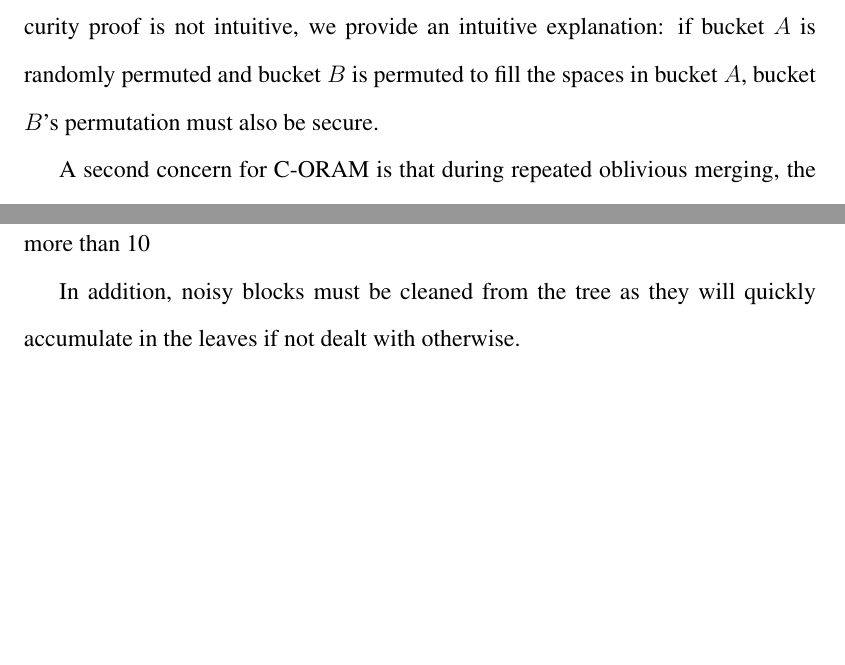
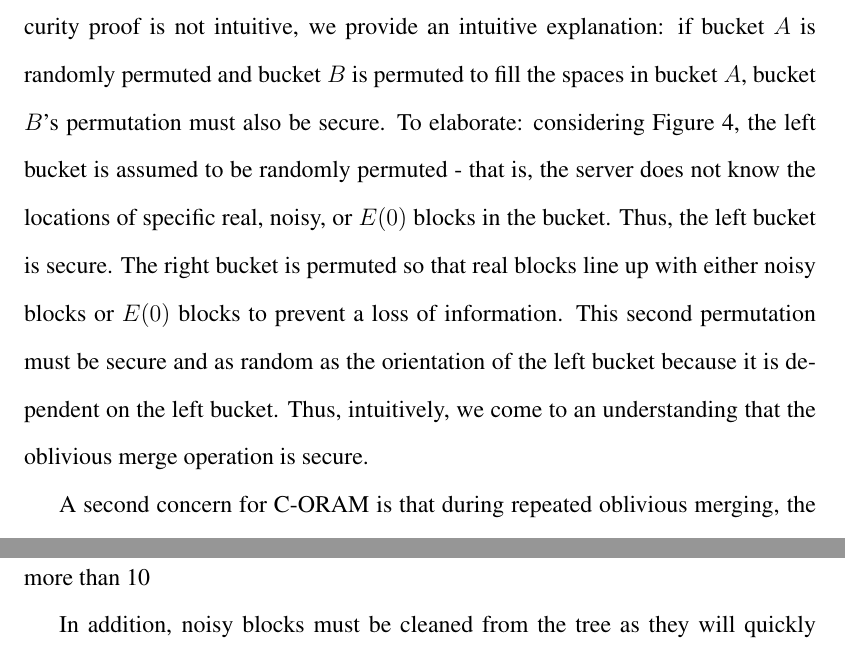
Before and after one commit to renling/C-ORAM, a LaTeX paper (paper/ORAM_paper.tex): two parts of pages 10 and 11 of 12, joined at a grey line, cut so that both start at the same text, the shorter picture padded with empty space. Compiled offline with pdfLaTeX.

Commit message:
Security analysis

```diff
--- a/paper/ORAM_paper.tex
+++ b/paper/ORAM_paper.tex
@@ -97,7 +97,7 @@ Oblivious Merging is a method that combines two given buckets in a secure method
   \label{fig:merge}
 \end{figure}
 
-A main concern with oblivious merging is the security of the permutation conducted by the server to obliviously line up the two buckets. Since C-ORAM's security proof is not intuitive, we provide an intuitive explanation: if bucket $A$ is randomly permuted and bucket $B$ is permuted to fill the spaces in bucket $A$, bucket $B$'s permutation must also be secure.
+A main concern with oblivious merging is the security of the permutation conducted by the server to obliviously line up the two buckets. Since C-ORAM's security proof is not intuitive, we provide an intuitive explanation: if bucket $A$ is randomly permuted and bucket $B$ is permuted to fill the spaces in bucket $A$, bucket $B$'s permutation must also be secure. To elaborate: considering Figure \ref{fig:merge}, the left bucket is assumed to be randomly permuted - that is, the server does not know the locations of specific real, noisy, or $E (0)$ blocks in the bucket. Thus, the left bucket is secure. The right bucket is permuted so that real blocks line up with either noisy blocks or $E (0)$ blocks to prevent a loss of information. This second permutation must be secure and as random as the orientation of the left bucket because it is dependent on the left bucket. Thus, intuitively, we come to an understanding that the oblivious merge operation is secure.
 
 A second concern for C-ORAM is that during repeated oblivious merging, the data and noisy blocks will eventually exceed the storage space of the bucket and the bucket will ``overflow." Thus, it is necessary to determine a minimum size bound at which the bucket does not overflow. Mayberry et al. devises a theoretical proof for this in their C-ORAM proposition work. We address the bound using experimental methods in our tests, outlined below in our contributions.
 
```
